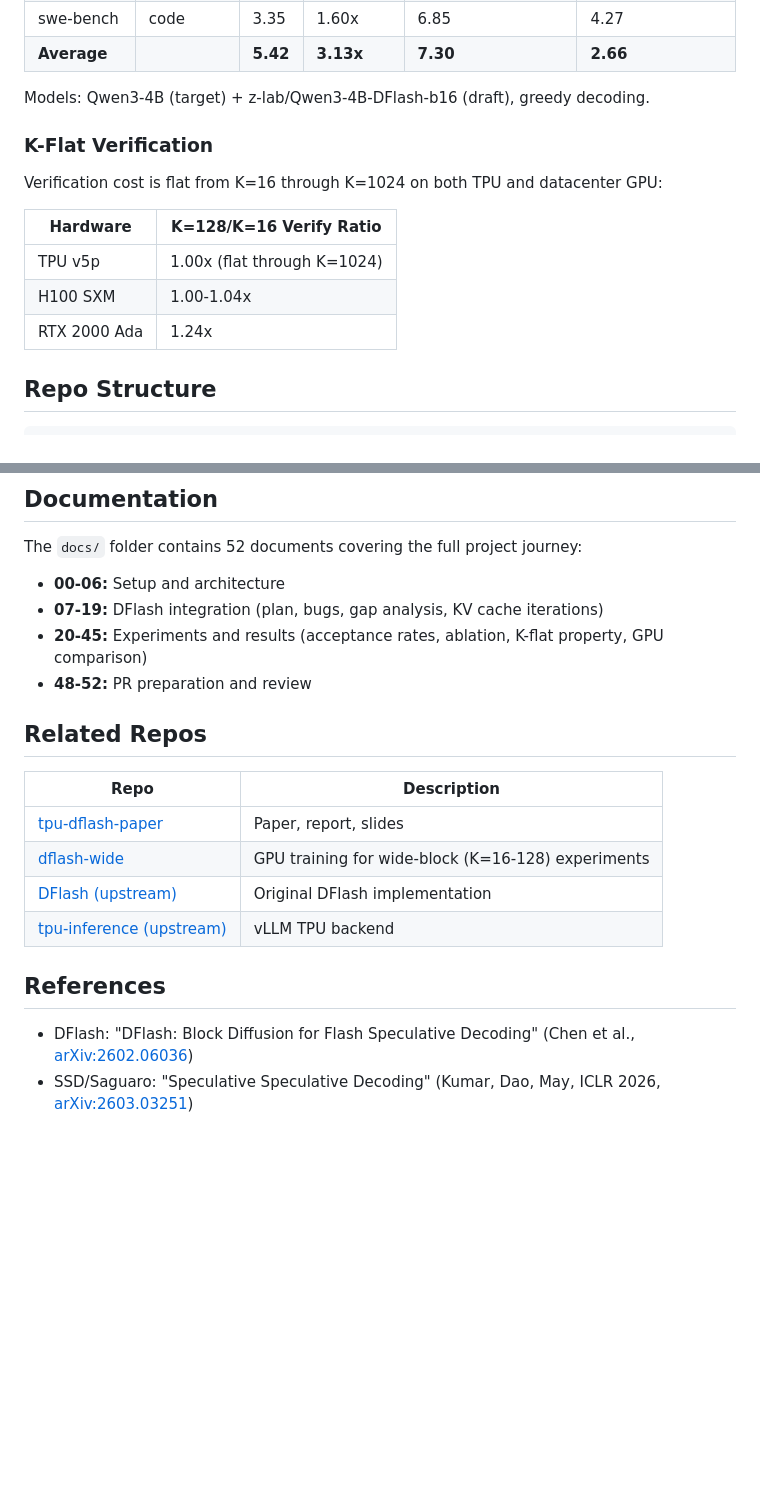
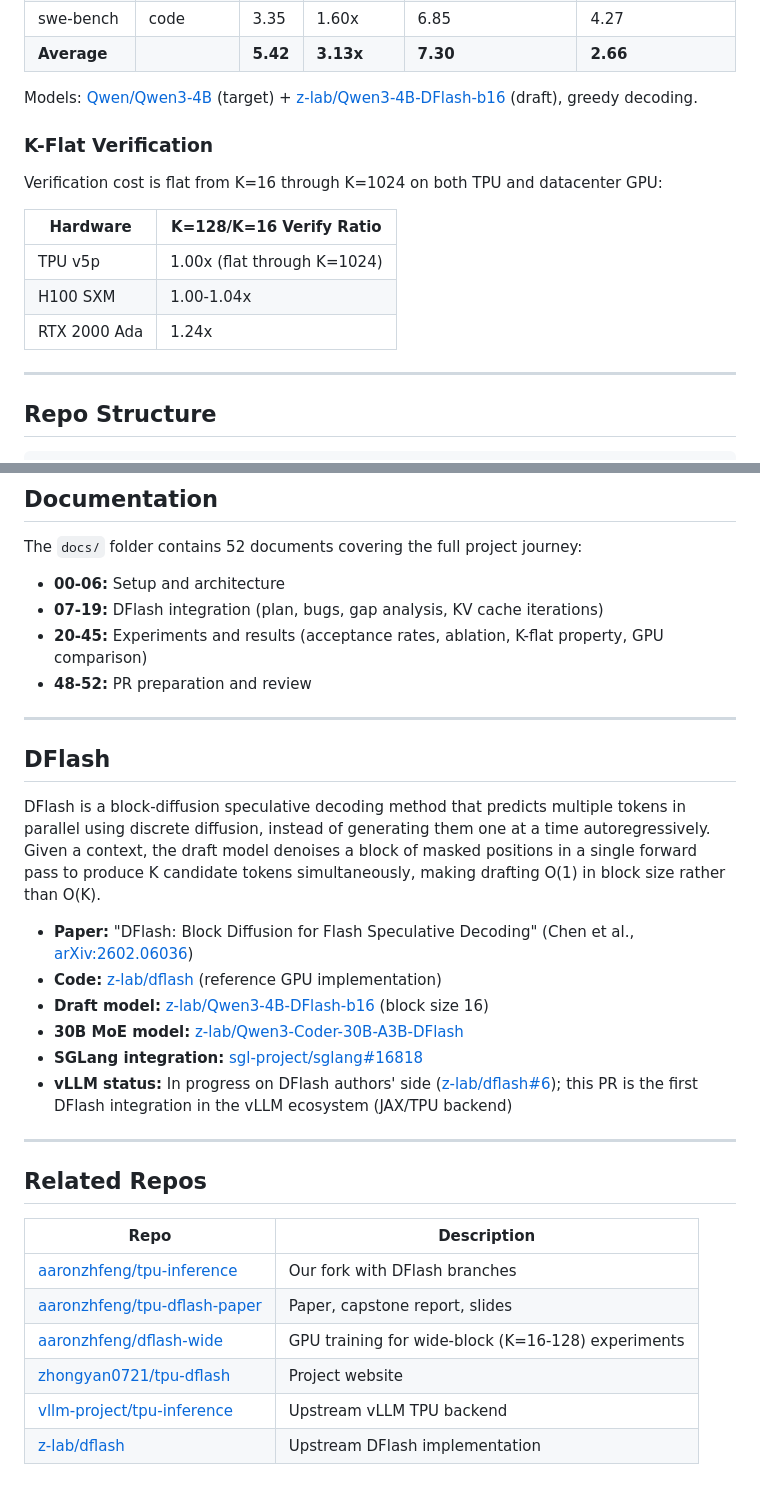
Before and after one commit to aaronzhfeng/tpu-spec-decode, a Markdown page: README.md, 2 parts joined by grey strips. Drawn GitHub-style; blank space fills up the shorter version.

Commit message:
Post Implementation ReadMe Update 1

```diff
--- a/README.md
+++ b/README.md
@@ -27,7 +47,7 @@ Ported DFlash block-diffusion speculative decoding to TPU (JAX/Flax), achieving
 | swe-bench | code | 3.35 | 1.60x | 6.85 | 4.27 |
 | **Average** | | **5.42** | **3.13x** | **7.30** | **2.66** |
 
-Models: Qwen3-4B (target) + z-lab/Qwen3-4B-DFlash-b16 (draft), greedy decoding.
+Models: [Qwen/Qwen3-4B](https://huggingface.co/Qwen/Qwen3-4B) (target) + [z-lab/Qwen3-4B-DFlash-b16](https://huggingface.co/z-lab/Qwen3-4B-DFlash-b16) (draft), greedy decoding.
 
 ### K-Flat Verification
 
@@ -38,6 +58,8 @@ Verification cost is flat from K=16 through K=1024 on both TPU and datacenter GP
 | TPU v5p | 1.00x (flat through K=1024) |
 | H100 SXM | 1.00-1.04x |
 | RTX 2000 Ada | 1.24x |
+
+---
 
 ## Repo Structure
 
@@ -92,16 +114,28 @@ The `docs/` folder contains 52 documents covering the full project journey:
 - **20-45:** Experiments and results (acceptance rates, ablation, K-flat property, GPU comparison)
 - **48-52:** PR preparation and review
 
+---
+
+## DFlash
+
+DFlash is a block-diffusion speculative decoding method that predicts multiple tokens in parallel using discrete diffusion, instead of generating them one at a time autoregressively. Given a context, the draft model denoises a block of masked positions in a single forward pass to produce K candidate tokens simultaneously, making drafting O(1) in block size rather than O(K).
+
+- **Paper:** "DFlash: Block Diffusion for Flash Speculative Decoding" (Chen et al., [arXiv:2602.06036](https://arxiv.org/abs/2602.06036))
+- **Code:** [z-lab/dflash](https://github.com/z-lab/dflash) (reference GPU implementation)
+- **Draft model:** [z-lab/Qwen3-4B-DFlash-b16](https://huggingface.co/z-lab/Qwen3-4B-DFlash-b16) (block size 16)
+- **30B MoE model:** [z-lab/Qwen3-Coder-30B-A3B-DFlash](https://huggingface.co/z-lab/Qwen3-Coder-30B-A3B-DFlash)
+- **SGLang integration:** [sgl-project/sglang#16818](https://github.com/sgl-project/sglang/pull/16818)
+- **vLLM status:** In progress on DFlash authors' side ([z-lab/dflash#6](https://github.com/z-lab/dflash/issues/6)); this PR is the first DFlash integration in the vLLM ecosystem (JAX/TPU backend)
+
+---
+
 ## Related Repos
 
 | Repo | Description |
 |------|-------------|
-| [tpu-dflash-paper](https://github.com/aaronzhfeng/tpu-dflash-paper) | Paper, report, slides |
-| [dflash-wide](https://github.com/aaronzhfeng/dflash-wide) | GPU training for wide-block (K=16-128) experiments |
-| [DFlash (upstream)](https://github.com/z-lab/dflash) | Original DFlash implementation |
-| [tpu-inference (upstream)](https://github.com/vllm-project/tpu-inference) | vLLM TPU backend |
-
-## References
-
-- DFlash: "DFlash: Block Diffusion for Flash Speculative Decoding" (Chen et al., [arXiv:2602.06036](https://arxiv.org/abs/2602.06036))
-- SSD/Saguaro: "Speculative Speculative Decoding" (Kumar, Dao, May, ICLR 2026, [arXiv:2603.03251](https://arxiv.org/abs/2603.03251))
+| [aaronzhfeng/tpu-inference](https://github.com/aaronzhfeng/tpu-inference) | Our fork with DFlash branches |
+| [aaronzhfeng/tpu-dflash-paper](https://github.com/aaronzhfeng/tpu-dflash-paper) | Paper, capstone report, slides |
+| [aaronzhfeng/dflash-wide](https://github.com/aaronzhfeng/dflash-wide) | GPU training for wide-block (K=16-128) experiments |
+| [zhongyan0721/tpu-dflash](https://github.com/zhongyan0721/tpu-dflash) | Project website |
+| [vllm-project/tpu-inference](https://github.com/vllm-project/tpu-inference) | Upstream vLLM TPU backend |
+| [z-lab/dflash](https://github.com/z-lab/dflash) | Upstream DFlash implementation |
```
Also changed, not shown: other parts of README.md (+25 -5 lines).
